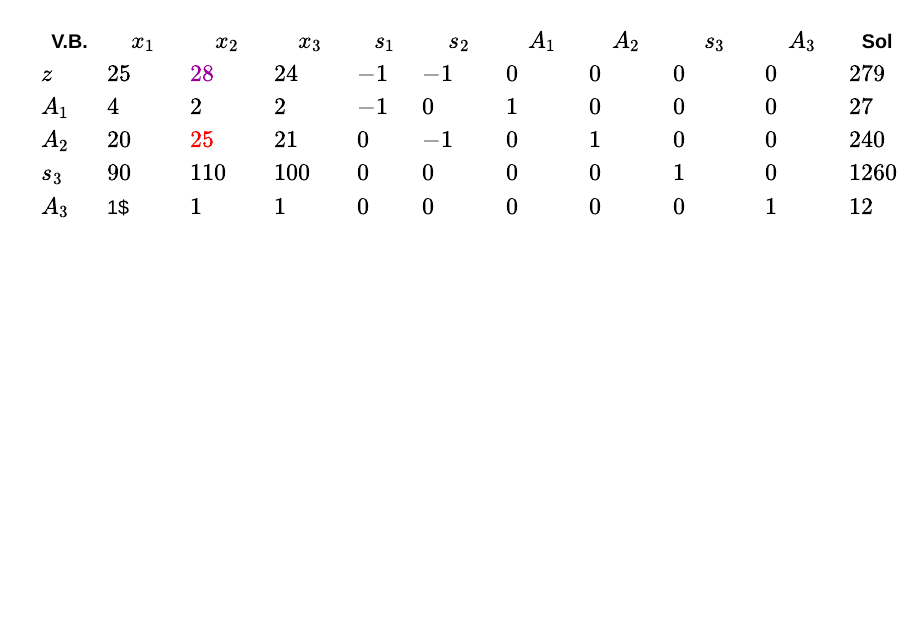
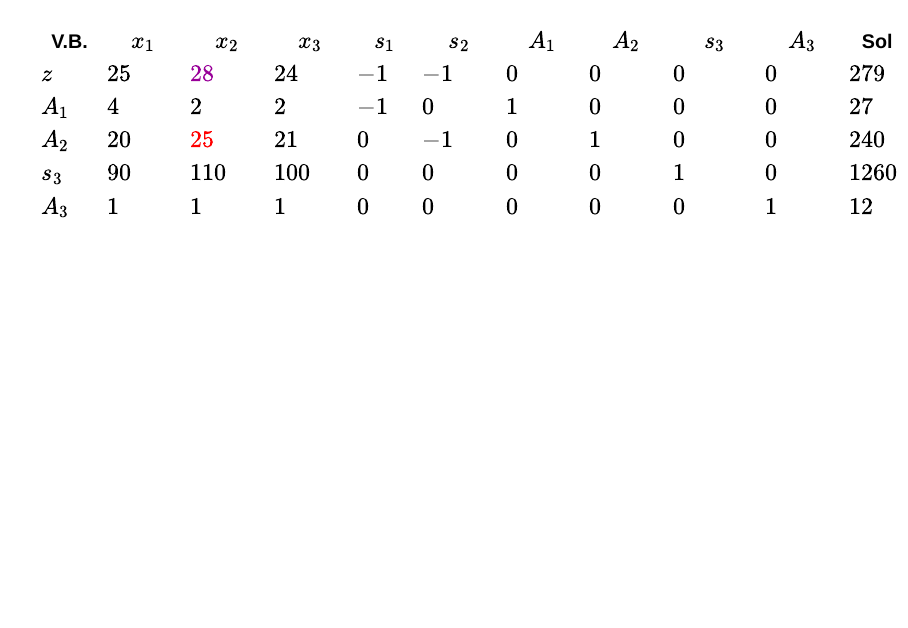
Before and after one commit to CarlosZamG/opti, a Quarto document (diet.qmd): page 12 of 21. Rendered offline with R 4.5, knitr and Pandoc in place of Quarto, with nearby package versions; drawn as Slidy slides in place of the format the file asks for.

Commit message:
Fix LaTeX Typo

```diff
--- a/diet.qmd
+++ b/diet.qmd
@@ -168,7 +168,7 @@ $$
 |$A_1$ |  $4$  |  $2$  | $2$   | $-1$ |  $0$  |  $1$  |  $0$  |  $0$   |  $0$  | $27$ |
 | $A_2$| $20$  | $25$  |  $21$ | $0$  | $-1$  |  $0$  |  $1$  |  $0$   |  $0$  | $240$|
 |$s_3$ |  $90$ | $110$ | $100$ | $0$  |  $0$  |  $0$  |  $0$  |  $1$   |  $0$  |$1260$|
-|$A_3$ |  1$   | $1$   |  $1$  | $0$  |  $0$  |  $0$  |   $0$ |  $0$   |  $1$  | $12$ |
+|$A_3$ |  $1$   | $1$   |  $1$  | $0$  |  $0$  |  $0$  |   $0$ |  $0$   |  $1$  | $12$ |
 
 
 ## {auto-animate=true}
@@ -180,7 +180,7 @@ $$
 |$A_1$ |  $4$  |  $2$  | $2$   | $-1$ |  $0$  |  $1$  |  $0$  |  $0$   |  $0$  | $27$ |
 | $A_2$| $20$  | $\color{#F00}{25}$  |  $21$ | $0$  | $-1$  |  $0$  |  $1$  |  $0$   |  $0$  | $240$|
 |$s_3$ |  $90$ | $110$ | $100$ | $0$  |  $0$  |  $0$  |  $0$  |  $1$   |  $0$  |$1260$|
-|$A_3$ |  1$   | $1$   |  $1$  | $0$  |  $0$  |  $0$  |   $0$ |  $0$   |  $1$  | $12$ |
+|$A_3$ |  $1$   | $1$   |  $1$  | $0$  |  $0$  |  $0$  |   $0$ |  $0$   |  $1$  | $12$ |
 
 
 ## {auto-animate=true}
```
Also changed, not shown: diet.html.
